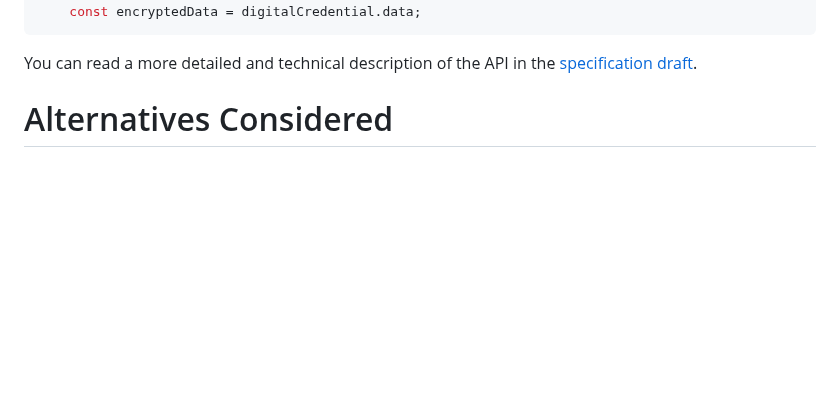
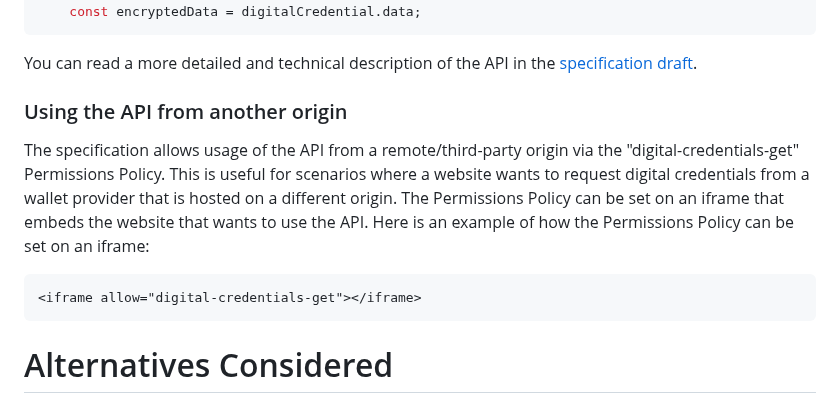
Before and after one commit to WICG/digital-credentials, a Markdown page: explainer.md, the part around the change. GitHub-like rendering; blank space fills up the shorter version.

Commit message:
Add Permission Policy exanmple

````diff
--- a/explainer.md
+++ b/explainer.md
@@ -56,6 +56,13 @@ Here is an example of how the  the API might be used in practice:
 ```
 You can read a more detailed and technical description of the API in the [specification draft](https://wicg.github.io/digital-identities/).
 
+### Using the API from another origin
+
+The specification allows usage of the API from a remote/third-party origin via the "digital-credentials-get" Permissions Policy. This is useful for scenarios where a website wants to request digital credentials from a wallet provider that is hosted on a different origin. The Permissions Policy can be set on an iframe that embeds the website that wants to use the API. Here is an example of how the Permissions Policy can be set on an iframe:
+
+```HTML
+<iframe allow="digital-credentials-get"></iframe>
+```
 
 # Alternatives Considered
 
````
